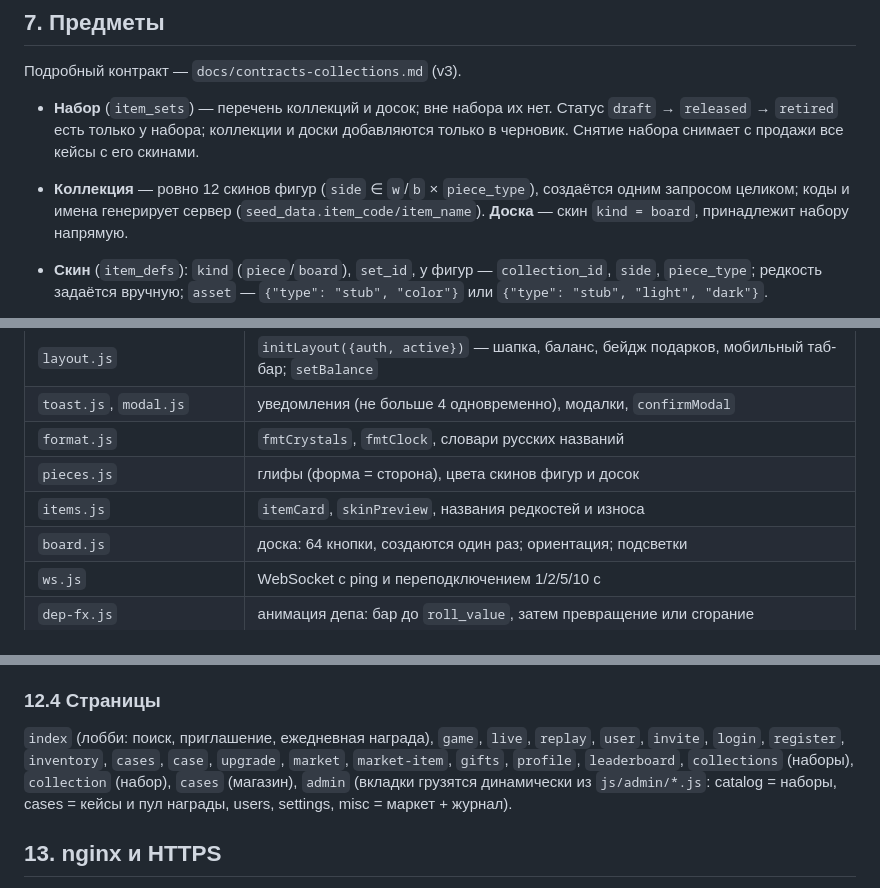
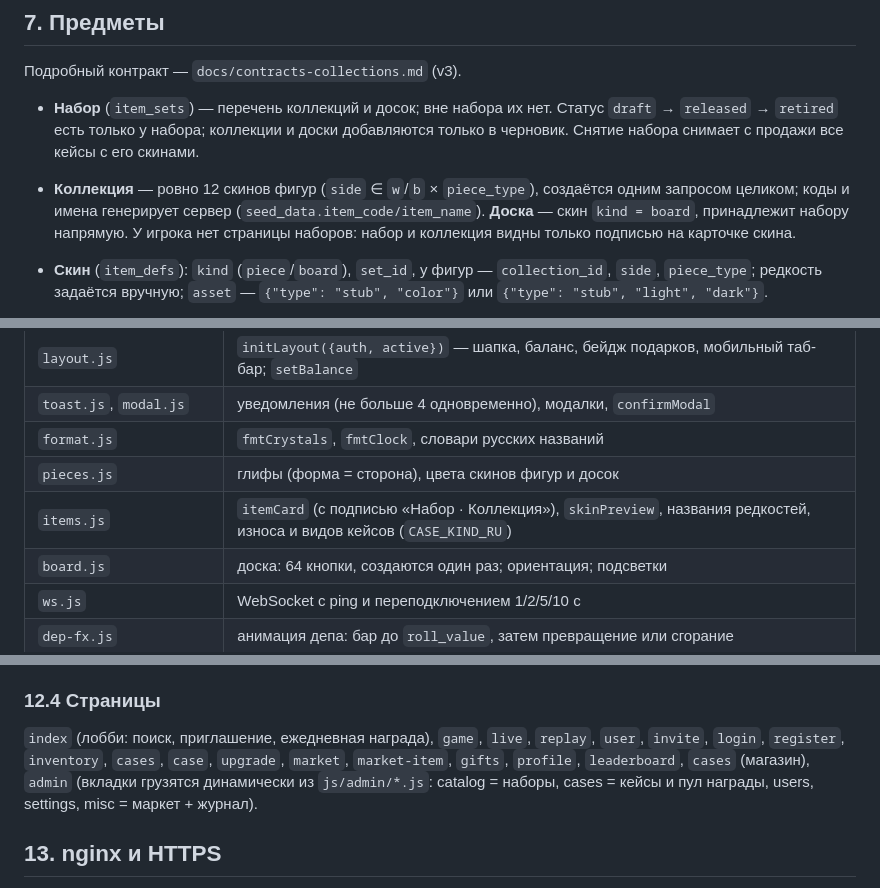
Before and after one commit to Nick1t0s/ChessDep, a Markdown page: docs/ARCHITECTURE.md, 3 parts joined by grey strips. Rendered like a GitHub page.

Commit message:
Документация: наборы без страницы для игрока
Co-Authored-By: Claude Opus 5.5 <noreply@anthropic.com>

```diff
--- a/docs/ARCHITECTURE.md
+++ b/docs/ARCHITECTURE.md
@@ -244,7 +244,7 @@ docs/, tasks/, legacy/
 
 Подробный контракт — `docs/contracts-collections.md` (v3).
 - **Набор** (`item_sets`) — перечень коллекций и досок; вне набора их нет. Статус `draft` → `released` → `retired` есть только у набора; коллекции и доски добавляются только в черновик. Снятие набора снимает с продажи все кейсы с его скинами.
-- **Коллекция** — ровно 12 скинов фигур (`side` ∈ `w`/`b` × `piece_type`), создаётся одним запросом целиком; коды и имена генерирует сервер (`seed_data.item_code/item_name`). **Доска** — скин `kind = board`, принадлежит набору напрямую.
+- **Коллекция** — ровно 12 скинов фигур (`side` ∈ `w`/`b` × `piece_type`), создаётся одним запросом целиком; коды и имена генерирует сервер (`seed_data.item_code/item_name`). **Доска** — скин `kind = board`, принадлежит набору напрямую. У игрока нет страницы наборов: набор и коллекция видны только подписью на карточке скина.
 - **Скин** (`item_defs`): `kind` (`piece`/`board`), `set_id`, у фигур — `collection_id`, `side`, `piece_type`; редкость задаётся вручную; `asset` — `{"type": "stub", "color"}` или `{"type": "stub", "light", "dark"}`.
 - **Базовый набор** (`is_base`, id 1): 12 фигур + доска, выдаются при регистрации (`source = 'base'`, `wear = 0`) и сразу надеты. Базовый предмет (`bound`) нельзя продать, подарить, апгрейдить (`ITEM_BOUND`).
 - **Экземпляр** (`inventory_items`): `wear` в [0, 1) (exterior FN/MW/FT/WW/BS — косметика), статус `owned` | `listed` | `burned`, `acquired_at`. Экипировать, апгрейдить, выставлять и дарить можно только `owned`.
@@ -331,7 +331,7 @@ docs/, tasks/, legacy/
 | `toast.js`, `modal.js` | уведомления (не больше 4 одновременно), модалки, `confirmModal` |
 | `format.js` | `fmtCrystals`, `fmtClock`, словари русских названий |
 | `pieces.js` | глифы (форма = сторона), цвета скинов фигур и досок |
-| `items.js` | `itemCard`, `skinPreview`, названия редкостей и износа |
+| `items.js` | `itemCard` (с подписью «Набор · Коллекция»), `skinPreview`, названия редкостей, износа и видов кейсов (`CASE_KIND_RU`) |
 | `board.js` | доска: 64 кнопки, создаются один раз; ориентация; подсветки |
 | `ws.js` | WebSocket с ping и переподключением 1/2/5/10 с |
 | `dep-fx.js` | анимация депа: бар до `roll_value`, затем превращение или сгорание |
@@ -345,7 +345,7 @@ docs/, tasks/, legacy/
 - Просмотр позиции: клик по ходу показывает `events[].board`. Живые обновления продолжают приходить, но доску не перерисовывают до «К текущей позиции».
 
 ### 12.4 Страницы
-`index` (лобби: поиск, приглашение, ежедневная награда), `game`, `live`, `replay`, `user`, `invite`, `login`, `register`, `inventory`, `cases`, `case`, `upgrade`, `market`, `market-item`, `gifts`, `profile`, `leaderboard`, `collections` (наборы), `collection` (набор), `cases` (магазин), `admin` (вкладки грузятся динамически из `js/admin/*.js`: catalog = наборы, cases = кейсы и пул награды, users, settings, misc = маркет + журнал).
+`index` (лобби: поиск, приглашение, ежедневная награда), `game`, `live`, `replay`, `user`, `invite`, `login`, `register`, `inventory`, `cases`, `case`, `upgrade`, `market`, `market-item`, `gifts`, `profile`, `leaderboard`, `cases` (магазин), `admin` (вкладки грузятся динамически из `js/admin/*.js`: catalog = наборы, cases = кейсы и пул награды, users, settings, misc = маркет + журнал).
 
 ## 13. nginx и HTTPS
 - `nginx/40-chessdep-conf.sh` при старте контейнера выбирает шаблон: есть `/etc/nginx/certs/fullchain.pem` и `privkey.pem` — `https.conf.template` (443 + 301 с 80 на `https://$host:${HTTPS_PORT}`, HSTS), иначе `http.conf.template`. Общая часть — `nginx/conf/app.locations`.
```
